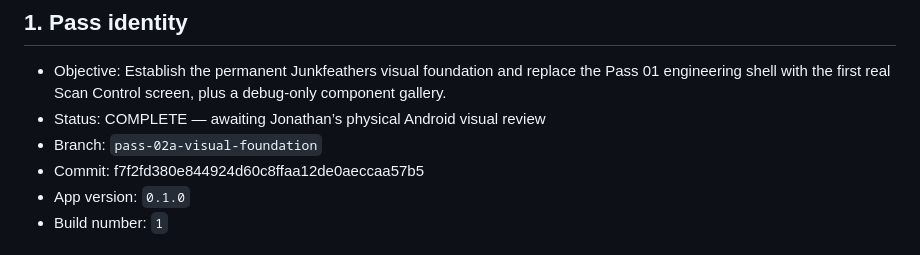
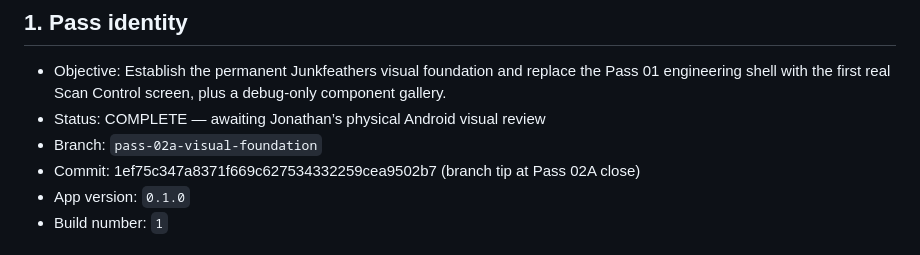
Before and after one commit to JonathanEdwardLee/the-local-agora, a Markdown page: docs/pass_handoffs/PASS_02A_COUNCIL_HANDOFF.md, the part around the change. Drawn GitHub-style.

Commit message:
Point Pass 02A handoff commit field at branch tip.
Co-authored-by: Cursor <cursoragent@cursor.com>

```diff
--- a/docs/pass_handoffs/PASS_02A_COUNCIL_HANDOFF.md
+++ b/docs/pass_handoffs/PASS_02A_COUNCIL_HANDOFF.md
@@ -4,7 +4,7 @@
 - Objective: Establish the permanent Junkfeathers visual foundation and replace the Pass 01 engineering shell with the first real Scan Control screen, plus a debug-only component gallery.
 - Status: COMPLETE — awaiting Jonathan’s physical Android visual review
 - Branch: `pass-02a-visual-foundation`
-- Commit: f7f2fd380e844924d60c8ffaa12de0aeccaa57b5
+- Commit: 1ef75c347a8371f669c627534332259cea9502b7 (branch tip at Pass 02A close)
 - App version: `0.1.0`
 - Build number: `1`
 
```
